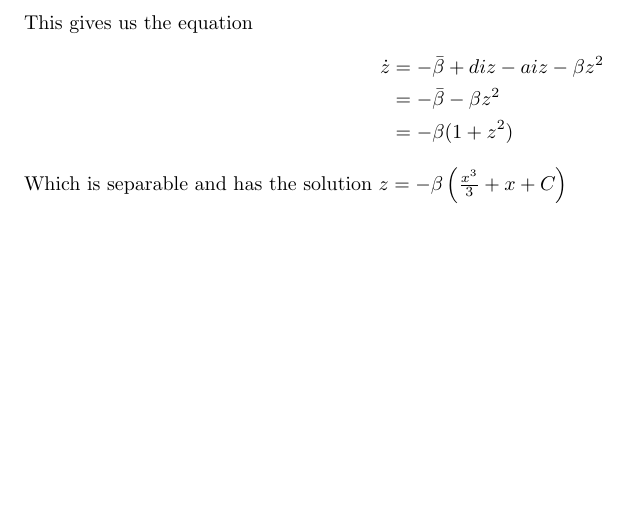
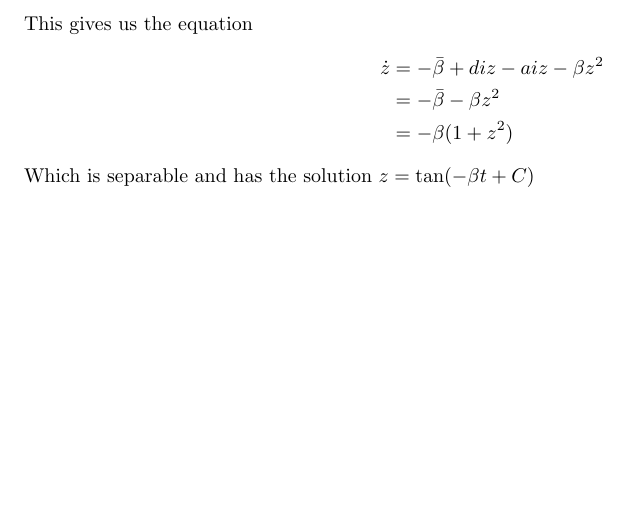
Before and after one commit to ryantpfr/quantam-ode, a LaTeX document (Summary.tex): part of page 6 of 6, cut so that both start at the same text. Compiled offline with pdfLaTeX.

Commit message:
fixed wrong soln

```diff
--- a/Summary.tex
+++ b/Summary.tex
@@ -195,7 +195,7 @@ This gives us the equation
 &=-\bar\beta-\beta z^2\\
 &=-\beta(1+z^2)
 \end{align*}
-Which is separable and has the solution $z=-\beta\left(\frac{x^3}3+x+C\right)$
+Which is separable and has the solution $z=\tan(-\beta t+C)$
 
 
 
```
Also changed, not shown: Figure2.png, Summary.pdf, 1 other file.
